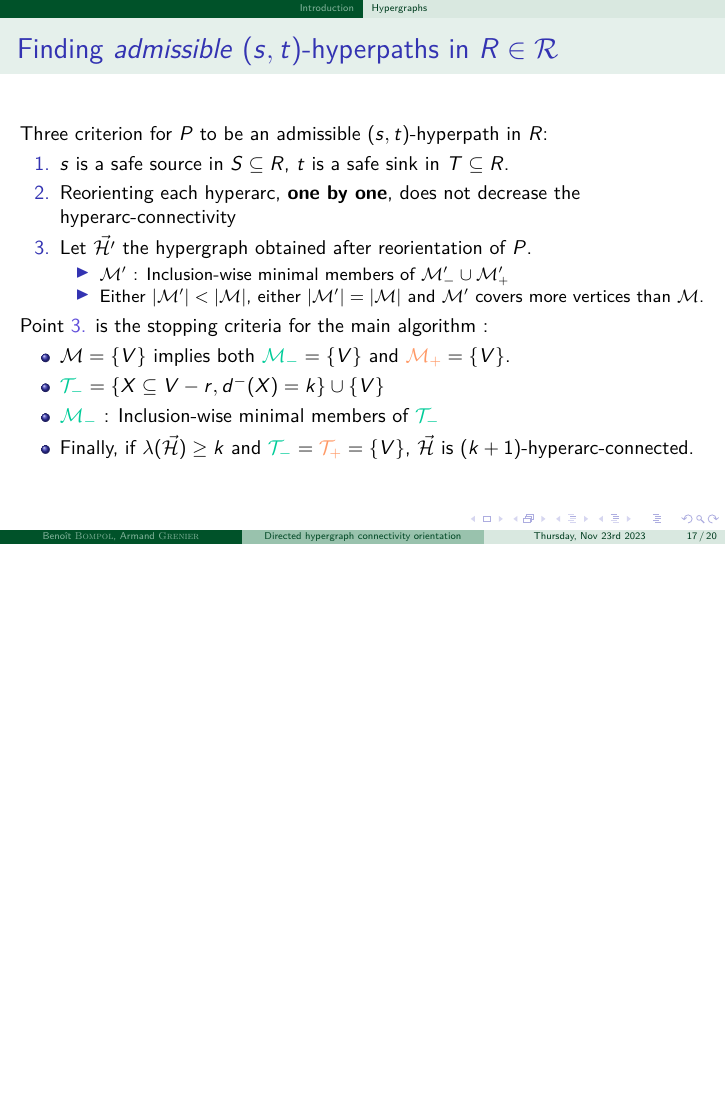
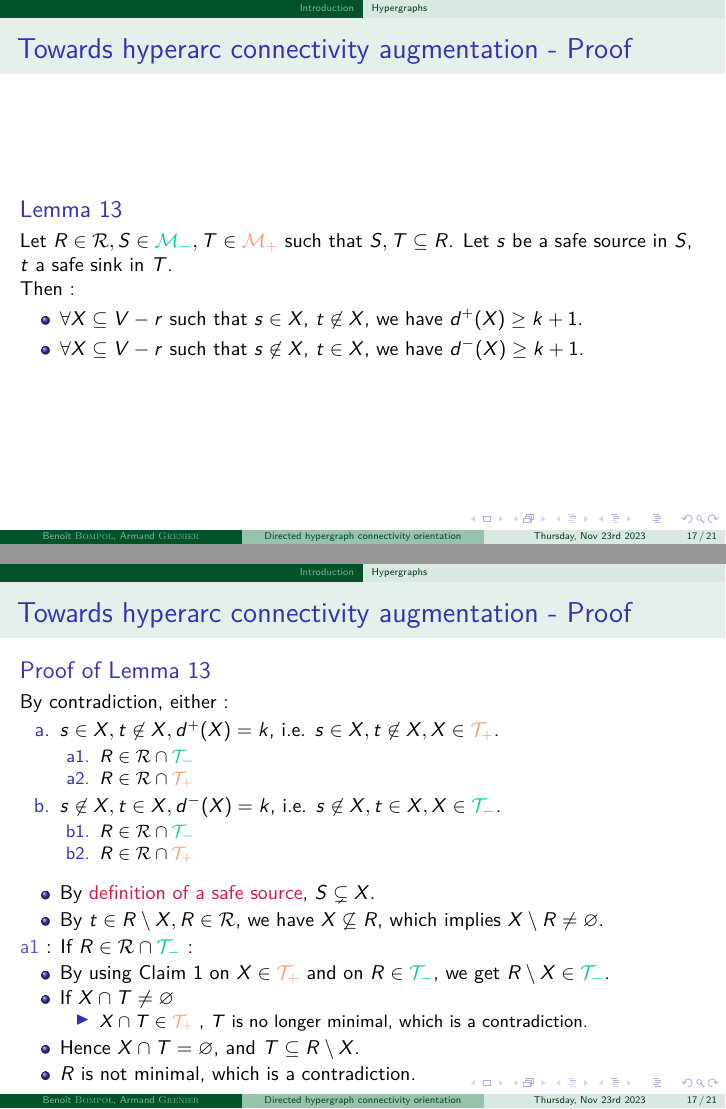
Before and after one commit to BenoitBOMPOL/COGT_Hypergraphs, LaTeX slides (Beamer/cogt_hypergraphs.tex): page 74 of 96 before the commit and pages 74 and 76 of 102 after it, the two joined at a grey line, the shorter picture padded with empty space. The pictures show the PDF file Beamer/cogt_hypergraphs.pdf that the author committed with the source.

Commit message:
add_slide: towards hyperarc connectivity augmentation - Proof

```diff
--- a/Beamer/cogt_hypergraphs.tex
+++ b/Beamer/cogt_hypergraphs.tex
@@ -1045,6 +1046,54 @@
 			\end{block}
 		}
 		% TODO
+	\end{frame}
+
+	\begin{frame}{Towards hyperarc connectivity augmentation - Proof}
+		\only<1>{\begin{block}{Lemma 13}
+			Let $R\in\mathcal{R}, S\in{\color{caribbeangreen}\mathcal{M}_{-}}, T\in{\color{atomictangerine}\mathcal{M}_{+}}$ such that $S,T\subseteq{R}$. Let $s$ be a safe source in $S$, $t$ a safe sink in $T$.\\
+			Then :
+			\begin{itemize}
+				\item $\forall{X}\subseteq V-r$ such that $s\in X$, $t\not\in X$, we have $d^{+}(X) \geq k + 1$.
+				\item $\forall{X}\subseteq V-r$ such that $s\not\in X$, $t\in X$, we have $d^{-}(X) \geq k + 1$.
+			\end{itemize}
+		\end{block}}
+		\only<2->{
+			\begin{block}{Proof of Lemma 13}
+				By contradiction, either :
+				\begin{itemize}
+					\item[a.] $s\in X, t\not\in X, d^{+}(X) = k$, i.e. $s\in X, t\not\in X, X\in{\color{atomictangerine}\mathcal{T}_{+}}$.{\begin{itemize}
+						\item[\only<-3>{a1.}\only<4->{\cancel{a1.}}] $R\in\mathcal{R}\cap{\color{caribbeangreen}\mathcal{T}_{-}}$
+						\item[\only<-4>{a2.}\only<5->{\cancel{a2.}}] $R\in\mathcal{R}\cap{\color{atomictangerine}\mathcal{T}_{+}}$
+					\end{itemize}}
+					\item[b.] $s\not\in X, t\in X, d^{-}(X) = k$, i.e. $s\not\in X, t\in X, X\in{\color{caribbeangreen}\mathcal{T}_{-}}$.{\begin{itemize}
+						\item[\only<-5>{b1.}\only<6->{\cancel{b1.}}] $R\in\mathcal{R}\cap{\color{caribbeangreen}\mathcal{T}_{-}}$
+						\item[\only<-5>{b2.}\only<6->{\cancel{b2.}}] $R\in\mathcal{R}\cap{\color{atomictangerine}\mathcal{T}_{+}}$
+					\end{itemize}}
+				\end{itemize}
+			\end{block}
+			\begin{itemize}
+				\item By {\color{alizarin}definition of a safe source}, $S\subsetneq X$.
+				\item By $t\in R\setminus X, R\in \mathcal{R}$, we have $X\not\subseteq R$, which implies $X\setminus R \not= \varnothing$.
+			\end{itemize}
+		}
+		\only<3>{{\color{majorelleblue} a1} : If $R\in\mathcal{R}\cap{\color{caribbeangreen}\mathcal{T}_{-}}$ :
+			\begin{itemize}
+				\item By using \textsf{Claim 1} on $X\in{\color{atomictangerine}\mathcal{T}_{+}}$ and on $R\in{\color{caribbeangreen}\mathcal{T}_{-}}$, we get $R\setminus X\in{\color{caribbeangreen} \mathcal{T}_{-}}$.
+				\item If $X\cap T\not=\varnothing${\begin{itemize}
+					\item $X\cap T \in {\color{atomictangerine} \mathcal{T}_{+}}$ , $T$ is no longer minimal, which is a contradiction.
+				\end{itemize}}
+				\item Hence $X\cap T=\varnothing$, and $T\subseteq R\setminus X$.
+				\item $R$ is not minimal, which is a contradiction.
+			\end{itemize}
+		}
+		\only<4>{{\color{majorelleblue} a2} : If $R\in\mathcal{R}\cap{\color{atomictangerine}\mathcal{T}_{+}}$ :
+			\begin{itemize}
+				\item By using \textsf{Claim 1} on $X, R$, we get $X\cap R\in{\color{atomictangerine}\mathcal{T}_{+}}$
+				\item $S\subseteq R\cap X$, $t\in R\setminus X$ suffice to show that $R\cap X \in \mathcal{R}$, with $R\setminus X\subsetneq R$, as $t\in R\setminus X$.
+				\item This contradicts that $R\in\mathcal{R}$.
+			\end{itemize}
+		}
+
 	\end{frame}
 
 	\begin{frame}{Finding \textit{admissible} $(s, t)$-hyperpaths in $R\in\mathcal{R}$}
```
Also changed, not shown: Beamer/cogt_hypergraphs.pdf, Beamer/cogt_hypergraphs.tex (3 more changed lines), 1 other file.
